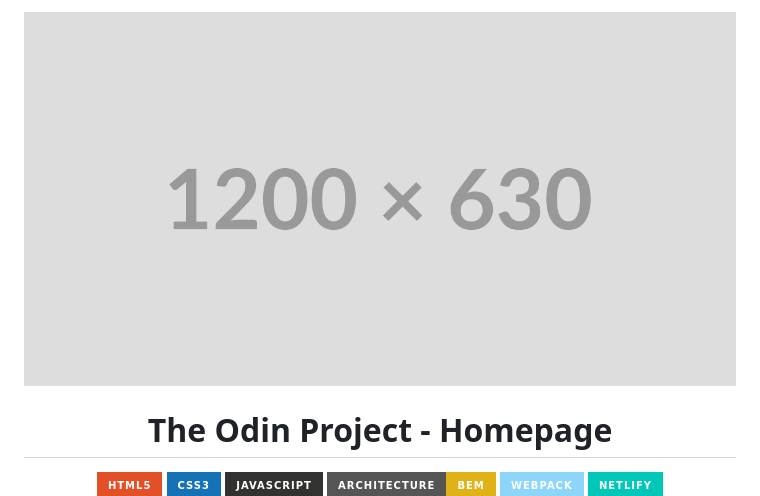
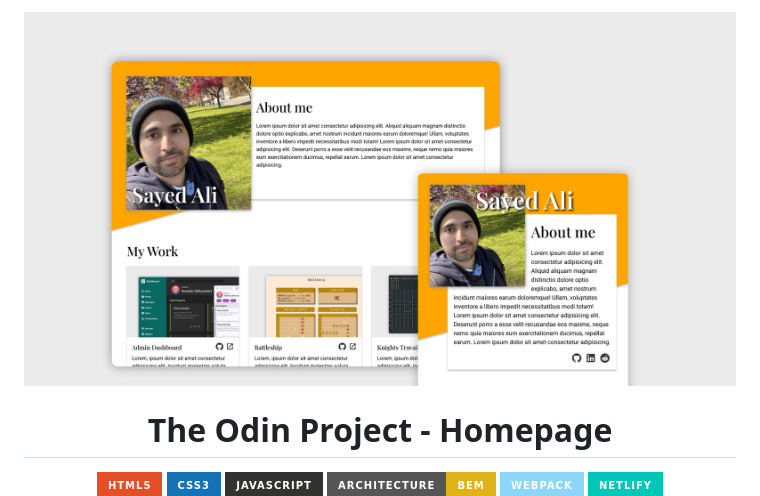
Before and after one commit to sydalwedaie/odin-project-homepage, a Markdown page: README.md, the part around the change. GitHub-like rendering; pictures changed too: docs/screenshot.jpg (added), docs/screenshot.png (deleted); badges without logos.

Commit message:
add screenshot

```diff
--- a/README.md
+++ b/README.md
@@ -1,6 +1,6 @@
 <div align="center">
 
-![screenshot](./docs/screenshot.png)
+![screenshot](./docs/screenshot.jpg)
 
 # The Odin Project - Homepage
 
```
Also changed, not shown: public/og-image.jpg (added), public/og-image.png (deleted), 1 other file.
